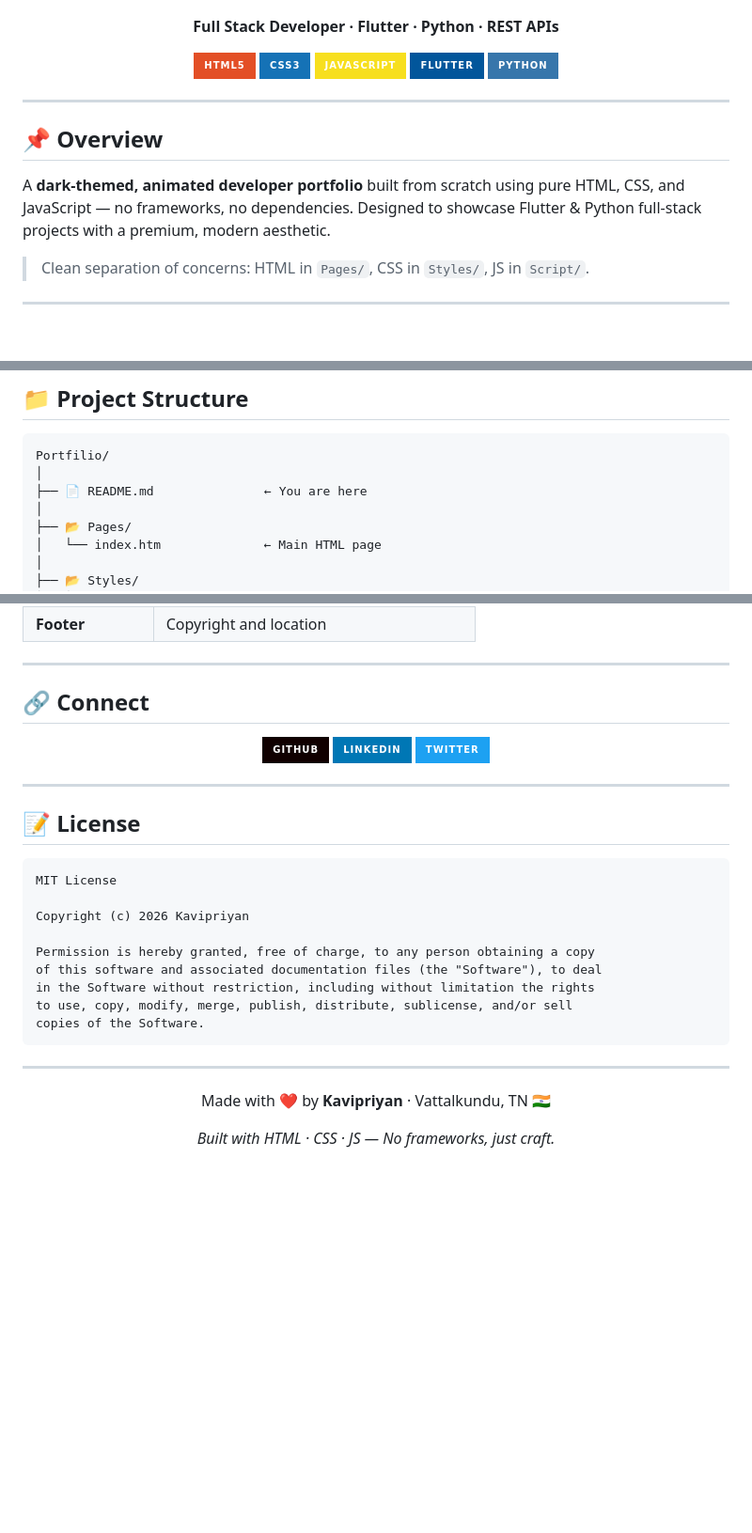
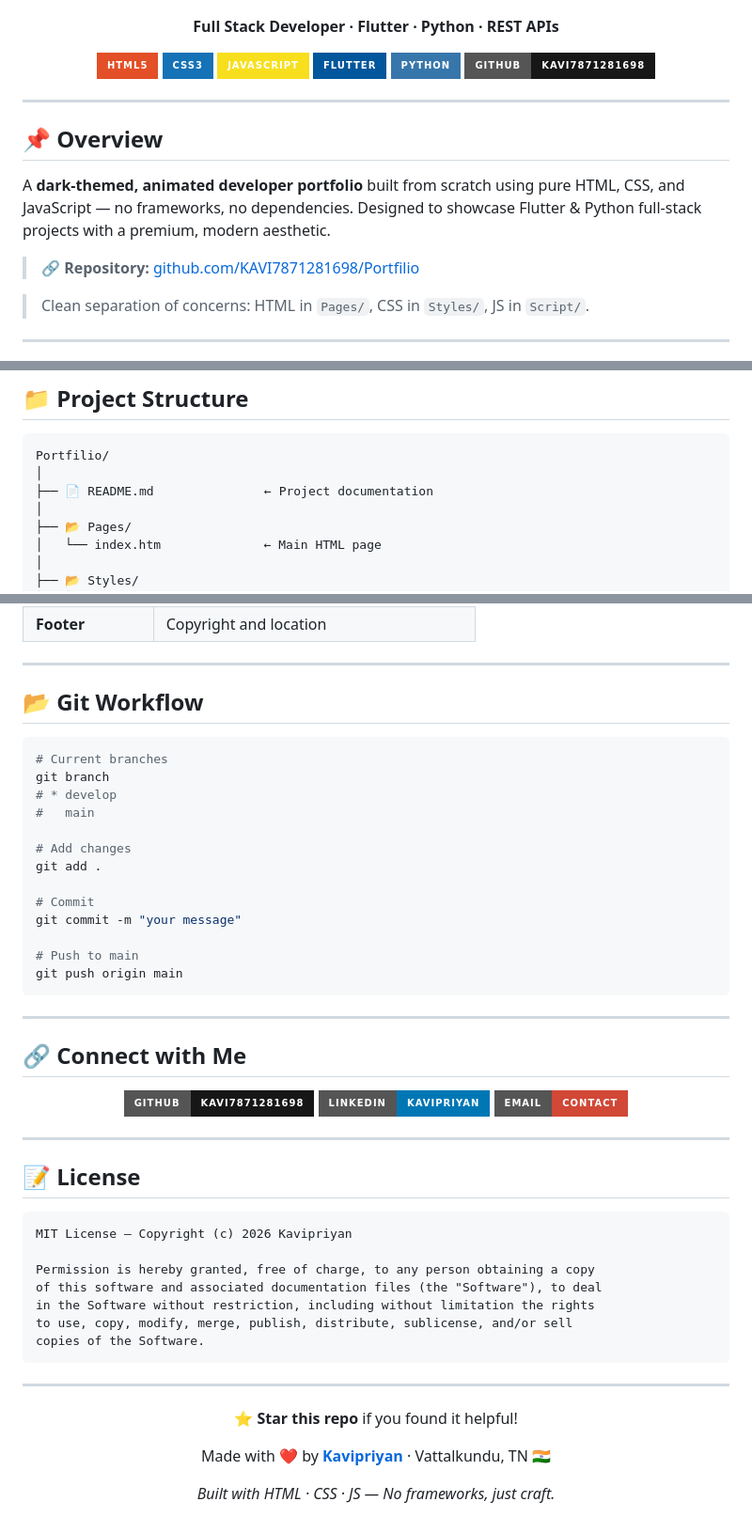
Before and after one commit to KAVI7871281698/Portfilio, a Markdown page: README.md, 3 parts joined by grey strips. Shown at 94% size. Rendered like a GitHub page; badges without logos; blank space fills up the shorter version.

Commit message:
docs: Enhance README with repository links, deployment instructions, Git workflow, and updated contact information.

````diff
--- a/README.md
+++ b/README.md
@@ -11,6 +11,7 @@
 [![JavaScript](https://img.shields.io/badge/JavaScript-F7DF1E?style=for-the-badge&logo=javascript&logoColor=black)](https://developer.mozilla.org/en-US/docs/Web/JavaScript)
 [![Flutter](https://img.shields.io/badge/Flutter-02569B?style=for-the-badge&logo=flutter&logoColor=white)](https://flutter.dev)
 [![Python](https://img.shields.io/badge/Python-3776AB?style=for-the-badge&logo=python&logoColor=white)](https://python.org)
+[![GitHub](https://img.shields.io/badge/GitHub-KAVI7871281698-181717?style=for-the-badge&logo=github&logoColor=white)](https://github.com/KAVI7871281698/Portfilio)
 
 </div>
 
@@ -19,6 +20,8 @@
 ## 📌 Overview
 
 A **dark-themed, animated developer portfolio** built from scratch using pure HTML, CSS, and JavaScript — no frameworks, no dependencies. Designed to showcase Flutter & Python full-stack projects with a premium, modern aesthetic.
+
+> 🔗 **Repository:** [github.com/KAVI7871281698/Portfilio](https://github.com/KAVI7871281698/Portfilio)
 
 > Clean separation of concerns: HTML in `Pages/`, CSS in `Styles/`, JS in `Script/`.
 
@@ -46,7 +49,7 @@ A **dark-themed, animated developer portfolio** built from scratch using pure HT
 ```
 Portfilio/
 │
-├── 📄 README.md               ← You are here
+├── 📄 README.md               ← Project documentation
 │
 ├── 📂 Pages/
 │   └── index.htm              ← Main HTML page
@@ -152,13 +174,33 @@ git clone https://github.com/kavipriyan/portfolio.git
 
 ---
 
-## 🔗 Connect
+## 📂 Git Workflow
+
+```bash
+# Current branches
+git branch
+# * develop
+#   main
+
+# Add changes
+git add .
+
+# Commit
+git commit -m "your message"
+
+# Push to main
+git push origin main
+```
+
+---
+
+## 🔗 Connect with Me
 
 <div align="center">
 
-[![GitHub](https://img.shields.io/badge/GitHub-100000?style=for-the-badge&logo=github&logoColor=white)](https://github.com/kavipriyan)
-[![LinkedIn](https://img.shields.io/badge/LinkedIn-0077B5?style=for-the-badge&logo=linkedin&logoColor=white)](https://linkedin.com/in/kavipriyan)
-[![Twitter](https://img.shields.io/badge/Twitter-1DA1F2?style=for-the-badge&logo=twitter&logoColor=white)](https://twitter.com/kavipriyan)
+[![GitHub](https://img.shields.io/badge/GitHub-KAVI7871281698-181717?style=for-the-badge&logo=github&logoColor=white)](https://github.com/KAVI7871281698)
+[![LinkedIn](https://img.shields.io/badge/LinkedIn-Kavipriyan-0077B5?style=for-the-badge&logo=linkedin&logoColor=white)](https://linkedin.com/in/kavipriyan)
+[![Email](https://img.shields.io/badge/Email-Contact-D14836?style=for-the-badge&logo=gmail&logoColor=white)](mailto:your@email.com)
 
 </div>
 
@@ -167,9 +209,7 @@ git clone https://github.com/kavipriyan/portfolio.git
 ## 📝 License
 
 ```
-MIT License
-
-Copyright (c) 2026 Kavipriyan
+MIT License — Copyright (c) 2026 Kavipriyan
 
 Permission is hereby granted, free of charge, to any person obtaining a copy
 of this software and associated documentation files (the "Software"), to deal
@@ -182,7 +222,9 @@ copies of the Software.
 
 <div align="center">
 
-Made with ❤️ by **Kavipriyan** · Vattalkundu, TN 🇮🇳
+⭐ **Star this repo** if you found it helpful!
+
+Made with ❤️ by **[Kavipriyan](https://github.com/KAVI7871281698)** · Vattalkundu, TN 🇮🇳
 
 *Built with HTML · CSS · JS — No frameworks, just craft.*
 
````
Also changed, not shown: other parts of README.md (+25 -6 lines).
